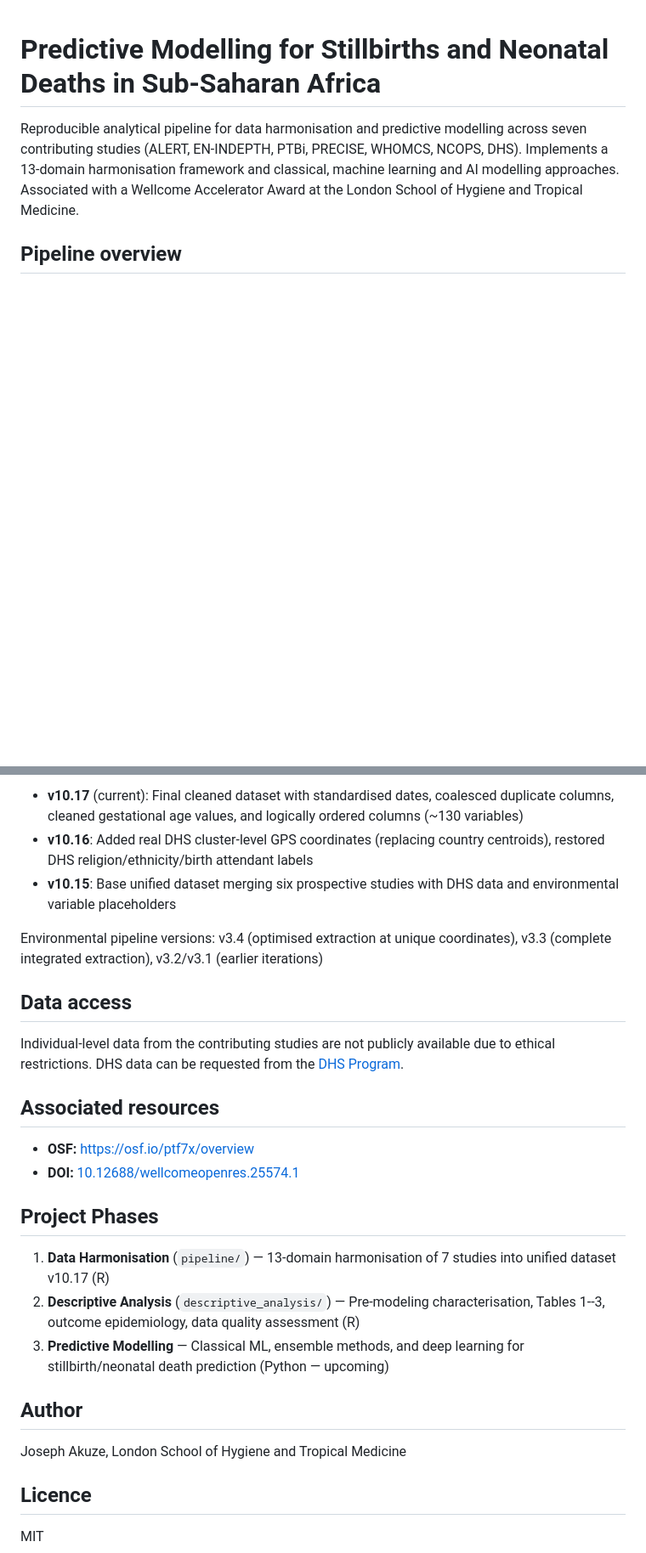
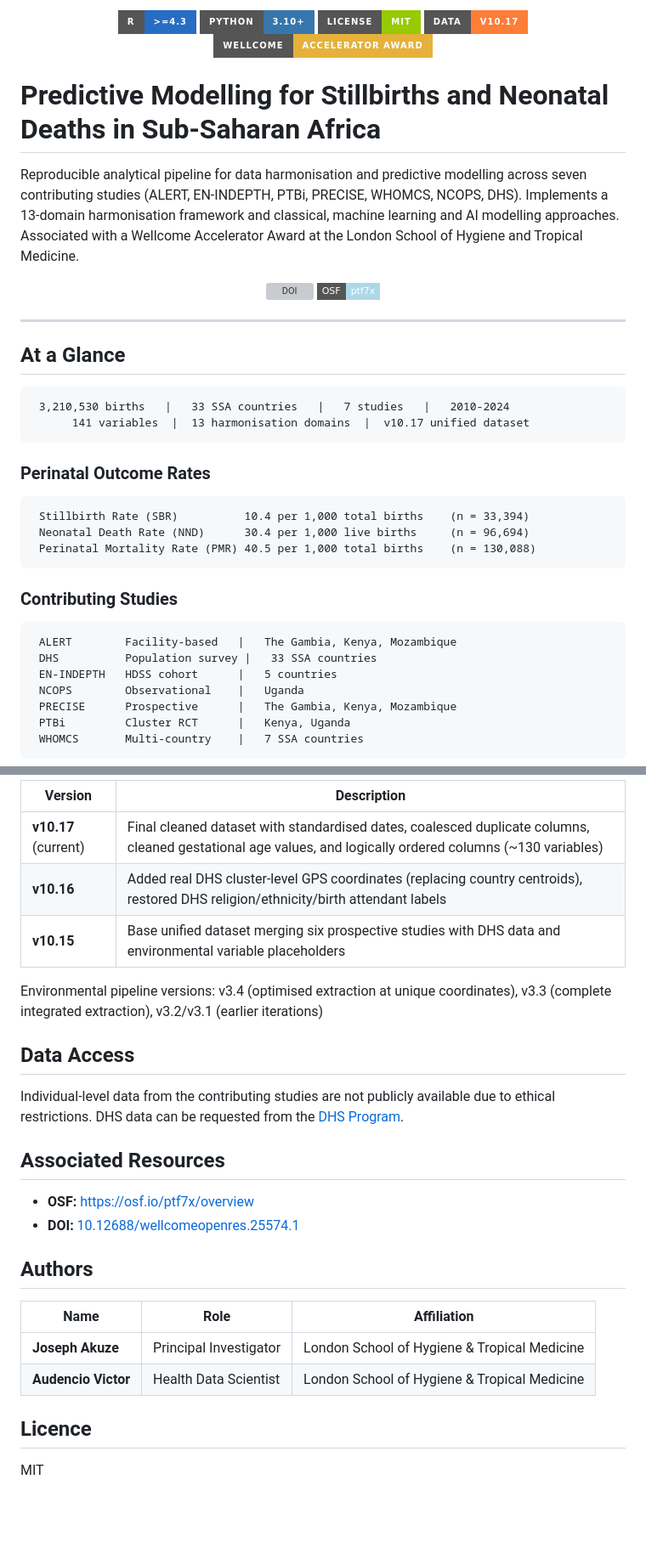
Before and after one commit to Audency/Predictive-modelling-stillbirths-neonatal-deaths-SSA, a Markdown page: README.md, 2 parts joined by grey strips. Shown at 85% size. Rendered like a GitHub page; badges without logos; blank space fills up the shorter version; grey boxes are pictures that could not be loaded.

````diff
--- a/README.md
+++ b/README.md
@@ -1,5 +1,46 @@
+<p align="center">
+  <img src="https://img.shields.io/badge/R-%3E%3D4.3-276DC3?style=for-the-badge&logo=r&logoColor=white" alt="R">
+  <img src="https://img.shields.io/badge/Python-3.10+-3776AB?style=for-the-badge&logo=python&logoColor=white" alt="Python">
+  <img src="https://img.shields.io/badge/License-MIT-green?style=for-the-badge" alt="License">
+  <img src="https://img.shields.io/badge/Data-v10.17-orange?style=for-the-badge" alt="Dataset">
+  <img src="https://img.shields.io/badge/Wellcome-Accelerator%20Award-E5B13A?style=for-the-badge" alt="Wellcome">
+</p>
+
 # Predictive Modelling for Stillbirths and Neonatal Deaths in Sub-Saharan Africa
 
 Reproducible analytical pipeline for data harmonisation and predictive modelling across seven contributing studies (ALERT, EN-INDEPTH, PTBi, PRECISE, WHOMCS, NCOPS, DHS). Implements a 13-domain harmonisation framework and classical, machine learning and AI modelling approaches. Associated with a Wellcome Accelerator Award at the London School of Hygiene and Tropical Medicine.
 
-## Pipeline overview
+<p align="center">
+  <a href="https://doi.org/10.12688/wellcomeopenres.25574.1"><img src="https://img.shields.io/badge/DOI-10.12688%2Fwellcomeopenres.25574.1-blue?style=flat-square" alt="DOI"></a>
+  <a href="https://osf.io/ptf7x/overview"><img src="https://img.shields.io/badge/OSF-ptf7x-lightblue?style=flat-square&logo=osf" alt="OSF"></a>
+</p>
+
+---
+
+## At a Glance
+
+```
+ 3,210,530 births   |   33 SSA countries   |   7 studies   |   2010-2024
+      141 variables  |  13 harmonisation domains  |  v10.17 unified dataset
+```
+
+### Perinatal Outcome Rates
+
+```
+ Stillbirth Rate (SBR)          10.4 per 1,000 total births    (n = 33,394)
+ Neonatal Death Rate (NND)      30.4 per 1,000 live births     (n = 96,694)
+ Perinatal Mortality Rate (PMR) 40.5 per 1,000 total births    (n = 130,088)
+```
+
+### Contributing Studies
+
+```
+ ALERT        Facility-based   |   The Gambia, Kenya, Mozambique
+ DHS          Population survey |   33 SSA countries
+ EN-INDEPTH   HDSS cohort      |   5 countries
+ NCOPS        Observational    |   Uganda
+ PRECISE      Prospective      |   The Gambia, Kenya, Mozambique
+ PTBi         Cluster RCT      |   Kenya, Uganda
+ WHOMCS       Multi-country    |   7 SSA countries
+```
+
@@ -70,28 +154,27 @@ Scripts 01, 05 and 11 use relative paths by default and require no configuration
 
-- **v10.17** (current): Final cleaned dataset with standardised dates, coalesced duplicate columns, cleaned gestational age values, and logically ordered columns (~130 variables)
-- **v10.16**: Added real DHS cluster-level GPS coordinates (replacing country centroids), restored DHS religion/ethnicity/birth attendant labels
-- **v10.15**: Base unified dataset merging six prospective studies with DHS data and environmental variable placeholders
+| Version | Description |
+|---------|-------------|
+| **v10.17** (current) | Final cleaned dataset with standardised dates, coalesced duplicate columns, cleaned gestational age values, and logically ordered columns (~130 variables) |
+| **v10.16** | Added real DHS cluster-level GPS coordinates (replacing country centroids), restored DHS religion/ethnicity/birth attendant labels |
+| **v10.15** | Base unified dataset merging six prospective studies with DHS data and environmental variable placeholders |
 
 Environmental pipeline versions: v3.4 (optimised extraction at unique coordinates), v3.3 (complete integrated extraction), v3.2/v3.1 (earlier iterations)
 
-## Data access
+## Data Access
 
 Individual-level data from the contributing studies are not publicly available due to ethical restrictions. DHS data can be requested from the [DHS Program](https://dhsprogram.com/).
 
-## Associated resources
+## Associated Resources
 
 - **OSF:** <https://osf.io/ptf7x/overview>
 - **DOI:** [10.12688/wellcomeopenres.25574.1](https://doi.org/10.12688/wellcomeopenres.25574.1)
 
-## Project Phases
+## Authors
 
-1. **Data Harmonisation** (`pipeline/`) — 13-domain harmonisation of 7 studies into unified dataset v10.17 (R)
-2. **Descriptive Analysis** (`descriptive_analysis/`) — Pre-modeling characterisation, Tables 1--3, outcome epidemiology, data quality assessment (R)
-3. **Predictive Modelling** — Classical ML, ensemble methods, and deep learning for stillbirth/neonatal death prediction (Python — upcoming)
-
-## Author
-
-Joseph Akuze, London School of Hygiene and Tropical Medicine
+| Name | Role | Affiliation |
+|------|------|-------------|
+| **Joseph Akuze** | Principal Investigator | London School of Hygiene & Tropical Medicine |
+| **Audencio Victor** | Health Data Scientist | London School of Hygiene & Tropical Medicine |
 
 ## Licence
 
````
Also changed, not shown: other parts of README.md (+53 -10 lines).
